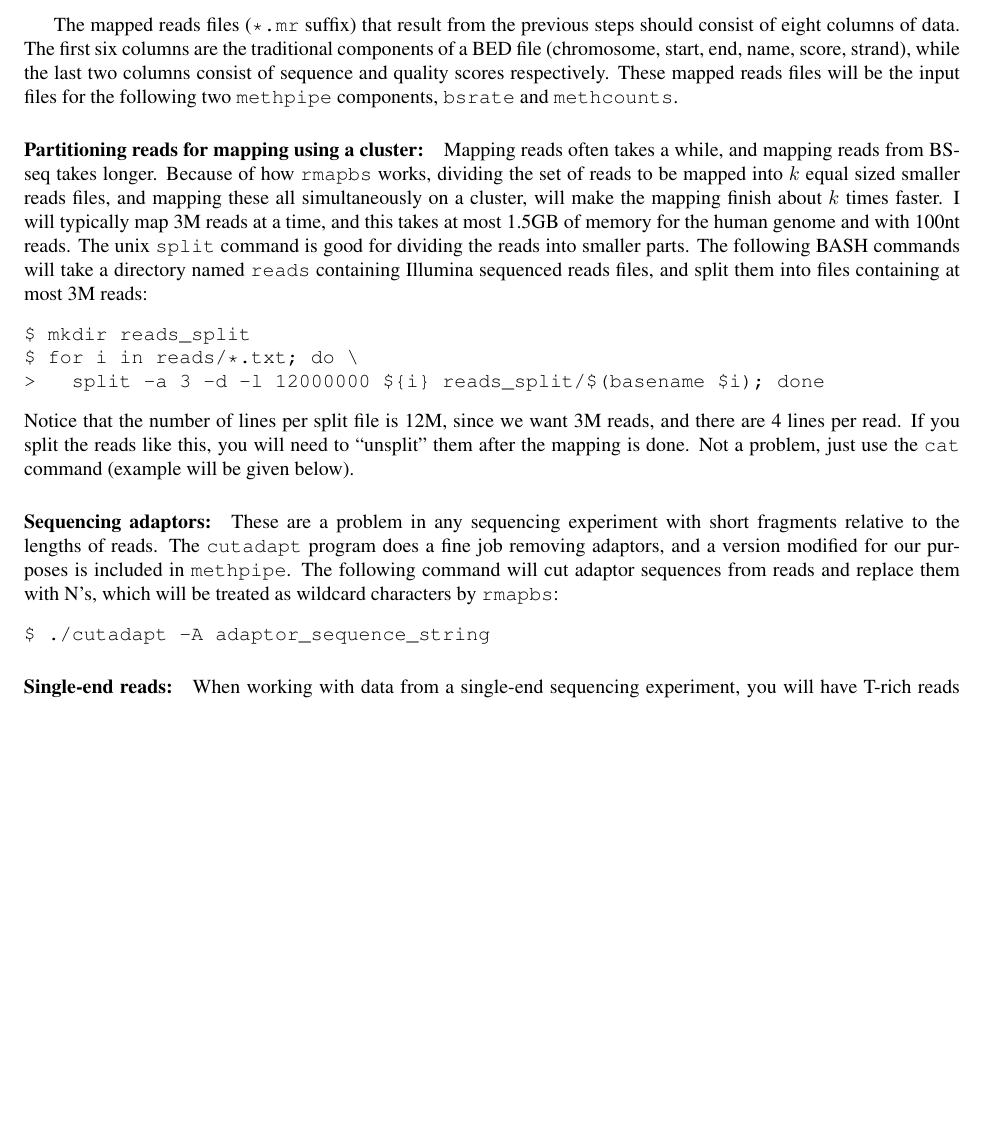
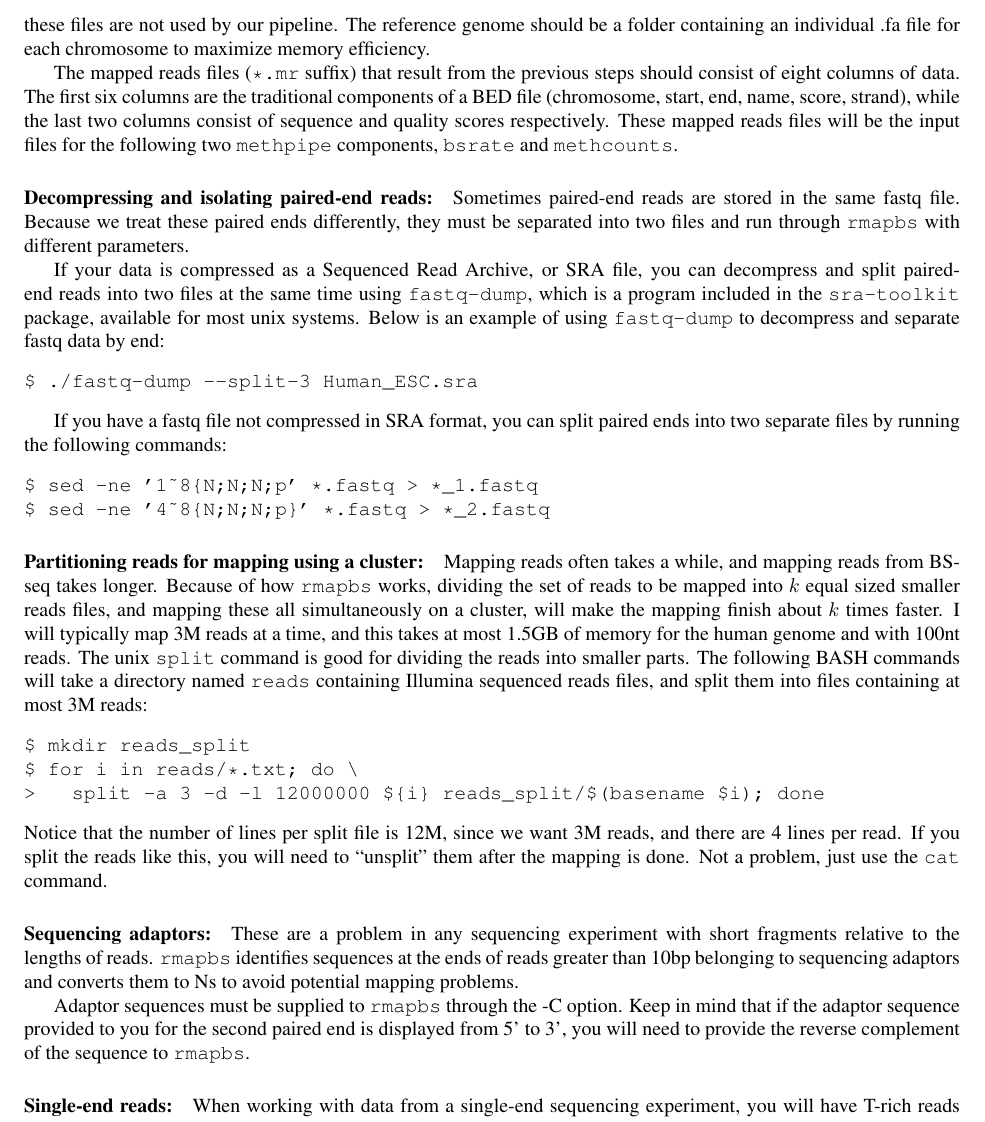
Before and after one commit to smithlabcode/methpipe, a LaTeX document (docs/methpipe-manual.tex): part of page 2 of 12 before the commit and part of page 2 of 13 after it, cut at the place of the change, the shorter picture padded with empty space. Compiled offline with pdfLaTeX.

Commit message:
Updated manual to include advice for decompressing SRA files and cleaned up adaptor sequence paragraph.

```diff
--- a/docs/methpipe-manual.tex
+++ b/docs/methpipe-manual.tex
@@ -92,7 +92,8 @@ mapping to suit A-rich reads, add the \op{-A} option.
 data is a set of sequenced read files, typically as produced by
 Illumina sequencing. These are FASTQ format files, and can be quite
 large. After the reads are mapped, these files are not used by our
-pipeline.
+pipeline.  The reference genome should be a folder containing an
+individual .fa file for each chromosome to maximize memory efficiency.
 
 The mapped reads files (\fn{*.mr} suffix) that result from the previous
 steps should consist of eight columns of data. The first six columns
@@ -102,8 +103,29 @@ and quality scores respectively. These mapped reads files will be the
 input files for the following two \meth{} components, \prog{bsrate}
 and \prog{methcounts}.
 
-\paragraph{Partitioning reads for mapping using a cluster:} Mapping
-reads often takes a while, and mapping reads from BS-seq takes longer.
+\paragraph{Decompressing and isolating paired-end reads:}
+Sometimes paired-end reads are stored in the same fastq file.  Because
+we treat these paired ends differently, they must be separated into two files
+and run through \prog{rmapbs} with different parameters.
+
+If your data is compressed as a Sequenced Read Archive, or SRA file, you can
+decompress and split paired-end reads into two files at the same time using
+ \prog{fastq-dump}, which is a program included in the \prog{sra-toolkit}
+package, available for most unix systems.  Below is an example of using
+\prog{fastq-dump} to decompress and separate fastq data by end:
+\begin{verbatim}
+$ ./fastq-dump --split-3 Human_ESC.sra
+\end{verbatim}
+
+If you have a fastq file not compressed in SRA format, you can split paired ends
+into two separate files by running the following commands:
+\begin{verbatim}
+$ sed -ne '1~8{N;N;N;p' *.fastq > *_1.fastq
+$ sed -ne '4~8{N;N;N;p}' *.fastq > *_2.fastq
+\end{verbatim}
+
+\paragraph{Partitioning reads for mapping using a cluster:}
+Mapping reads often takes a while, and mapping reads from BS-seq takes longer.
 Because of how \prog{rmapbs} works, dividing the set of reads to be
 mapped into $k$ equal sized smaller reads files, and mapping these all
 simultaneously on a cluster, will make the mapping finish about $k$
@@ -121,21 +143,20 @@ $ for i in reads/*.txt; do \
 Notice that the number of lines per split file is 12M, since we want
 3M reads, and there are 4 lines per read. If you split the reads like
 this, you will need to ``unsplit'' them after the mapping is done. Not
-a problem, just use the \prog{cat} command (example will be given
-below).
+a problem, just use the \prog{cat} command.
 
 \paragraph{Sequencing adaptors:}
 These are a problem in any sequencing experiment with short fragments
-relative to the lengths of reads.  The \prog{cutadapt} program does a
-fine job removing adaptors, and a version modified for our purposes
-is included in \meth{}.  The following command will cut adaptor sequences
-from reads and replace them with N's, which will be treated as wildcard
-characters by \prog{rmapbs}:
-\begin{verbatim}
-$ ./cutadapt -A adaptor_sequence_string
-\end{verbatim}
+relative to the lengths of reads.  \prog{rmapbs} identifies sequences at the
+ends of reads greater than 10bp belonging to sequencing adaptors and
+converts them to Ns to avoid potential mapping problems.
 
-% In the last versions of the manual there was a session regarding "Trim
+Adaptor sequences must be supplied to \prog{rmapbs} through the -C
+option.  Keep in mind that if the adaptor sequence provided to you for
+the second paired end is displayed from 5' to 3', you will need to
+provide the reverse complement of the sequence to \prog{rmapbs}.
+
+% In the last versions of the manual there was a section regarding "Trim
 % adapters" which was very useful. But I think it needs more
 % explanation.  I think it will be very useful to provide two examples
 % for SE and PE reads
```
